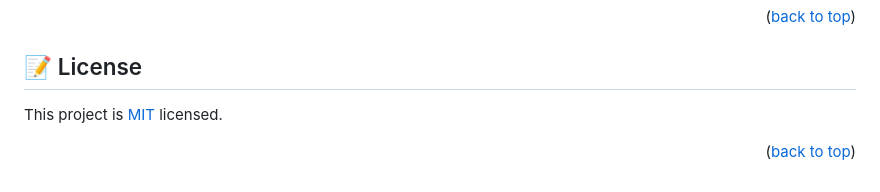
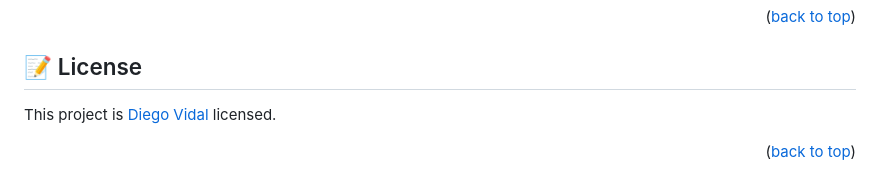
Before and after one commit to Diegogagan2587/Hello-Microverse, a Markdown page: README.md, the part around the change. Rendered like a GitHub page.

```diff
--- a/README.md
+++ b/README.md
@@ -155,5 +155,5 @@ I would like to thank...
 
 ## 📝 License <a name="license"></a>
 
-This project is [MIT](./LICENSE) licensed.
+This project is [Diego Vidal](./LICENSE) licensed.
 <p align="right">(<a href="#readme-top">back to top</a>)</p>
```
Also changed, not shown: LICENSE.md (added, +9 -0 lines).
